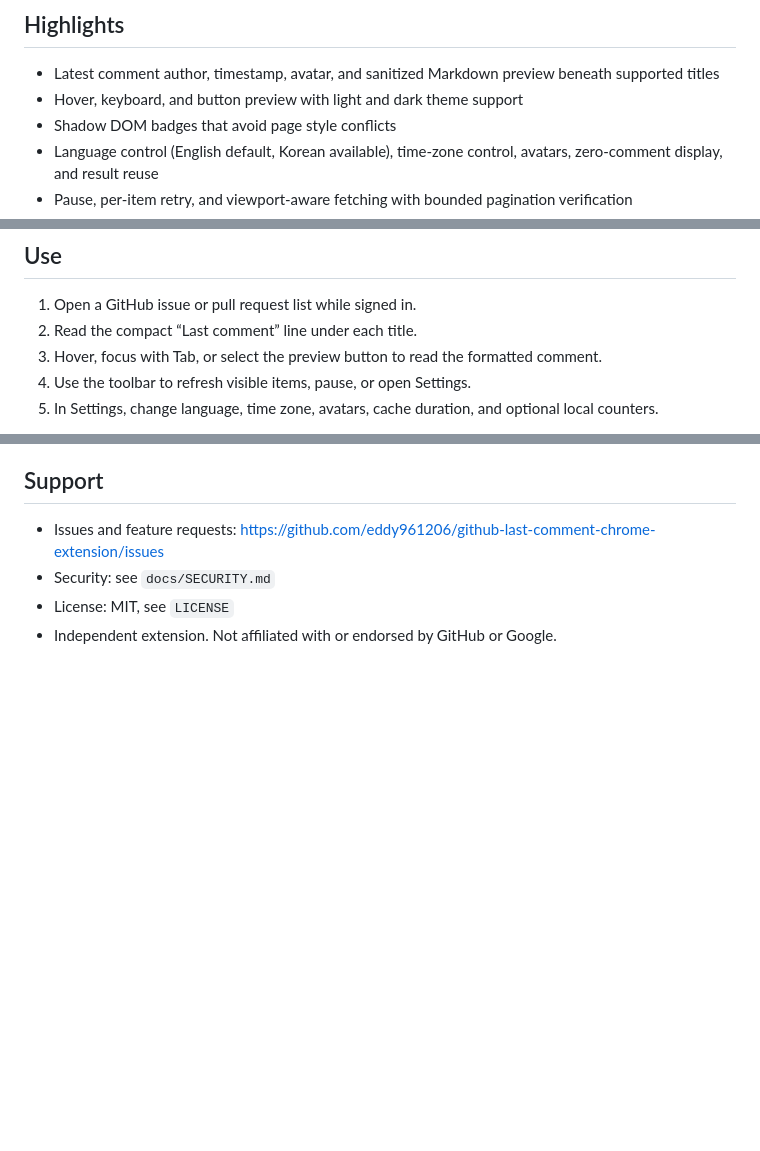
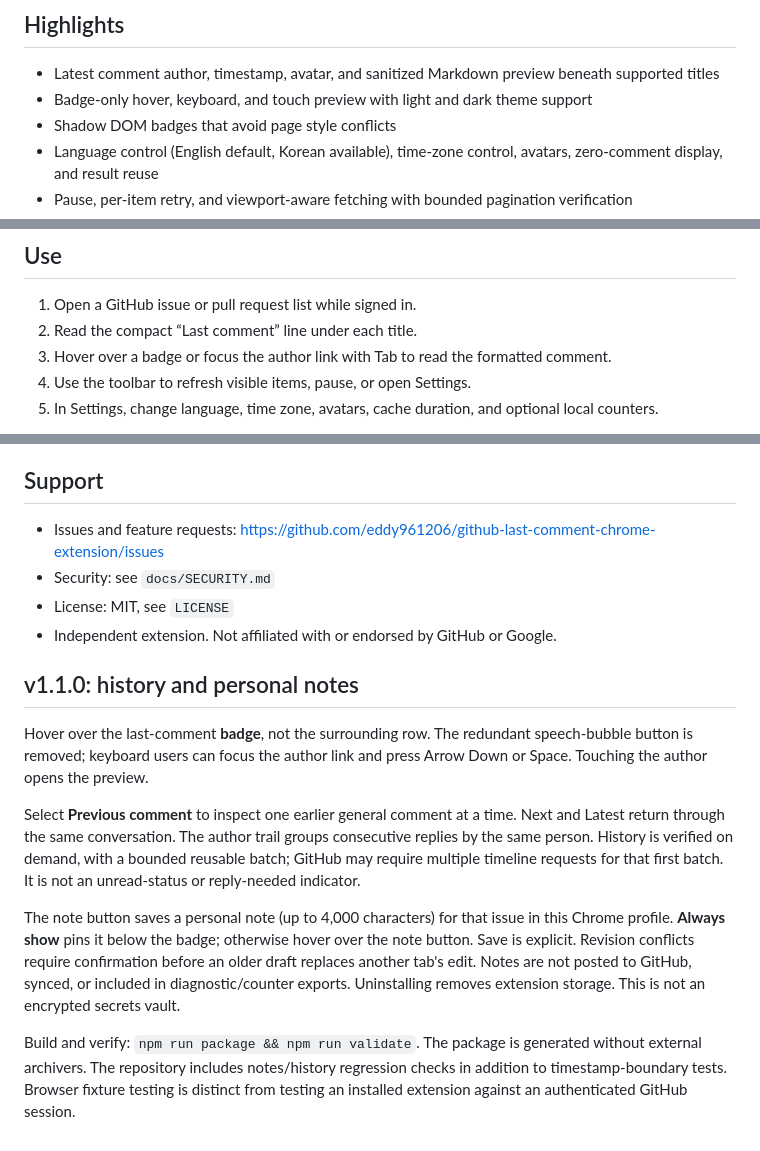
Before and after one commit to eddy961206/github-last-comment-chrome-extension, a Markdown page: README.md, 3 parts joined by grey strips. Drawn GitHub-style; blank space fills up the shorter version.

Commit message:
docs: explain badge-only preview, comment history, and local notes

```diff
--- a/README.md
+++ b/README.md
@@ -7,7 +7,7 @@ A standalone Manifest V3 Chrome extension that shows the latest ordinary GitHub
 ## Highlights
 
 - Latest comment author, timestamp, avatar, and sanitized Markdown preview beneath supported titles
-- Hover, keyboard, and button preview with light and dark theme support
+- Badge-only hover, keyboard, and touch preview with light and dark theme support
 - Shadow DOM badges that avoid page style conflicts
 - Language control (English default, Korean available), time-zone control, avatars, zero-comment display, and result reuse
 - Pause, per-item retry, and viewport-aware fetching with bounded pagination verification
@@ -29,7 +29,7 @@ A standalone Manifest V3 Chrome extension that shows the latest ordinary GitHub
 
 1. Open a GitHub issue or pull request list while signed in.
 2. Read the compact “Last comment” line under each title.
-3. Hover, focus with Tab, or select the preview button to read the formatted comment.
+3. Hover over a badge or focus the author link with Tab to read the formatted comment.
 4. Use the toolbar to refresh visible items, pause, or open Settings.
 5. In Settings, change language, time zone, avatars, cache duration, and optional local counters.
 
@@ -85,3 +85,27 @@ Screenshots in `store/assets` use English guidance and synthetic `octo-demo/atla
 - Security: see `docs/SECURITY.md`
 - License: MIT, see `LICENSE`
 - Independent extension. Not affiliated with or endorsed by GitHub or Google.
+
+## v1.1.0: history and personal notes
+
+Hover over the last-comment **badge**, not the surrounding row. The redundant
+speech-bubble button is removed; keyboard users can focus the author link and
+press Arrow Down or Space. Touching the author opens the preview.
+
+Select **Previous comment** to inspect one earlier general comment at a time.
+Next and Latest return through the same conversation. The author trail groups
+consecutive replies by the same person. History is verified on demand, with a
+bounded reusable batch; GitHub may require multiple timeline requests for that
+first batch. It is not an unread-status or reply-needed indicator.
+
+The note button saves a personal note (up to 4,000 characters) for that issue in
+this Chrome profile. **Always show** pins it below the badge; otherwise hover over
+the note button. Save is explicit. Revision conflicts require confirmation before
+an older draft replaces another tab's edit. Notes are not posted to GitHub, synced,
+or included in diagnostic/counter exports. Uninstalling removes extension storage.
+This is not an encrypted secrets vault.
+
+Build and verify: `npm run package && npm run validate`. The package is generated
+without external archivers. The repository includes notes/history regression
+checks in addition to timestamp-boundary tests. Browser fixture testing is distinct
+from testing an installed extension against an authenticated GitHub session.
```
Also changed, not shown: other parts of README.md (+1 -1 lines).
